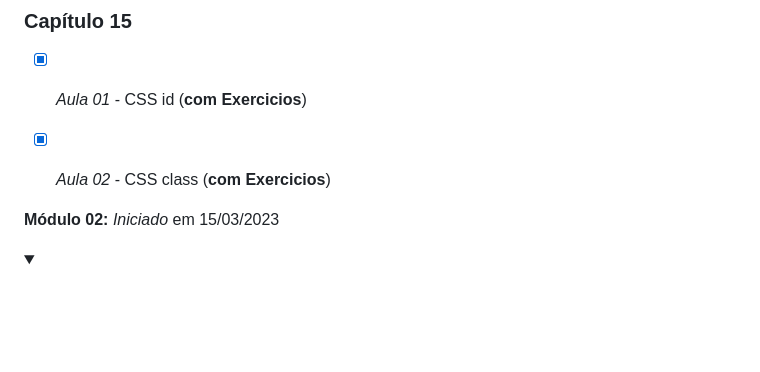
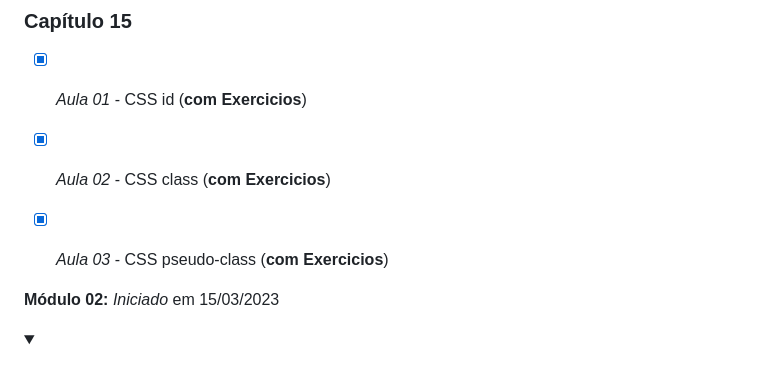
Before and after one commit to Robson-Lima-Jr/HTML5-CSS3-Estudonauta, a Markdown page: README.md, the part around the change. Rendered like a GitHub page; folded sections open; blank space fills up the shorter version.

```diff
--- a/README.md
+++ b/README.md
@@ -113,6 +113,7 @@ Curso de HTML5 E CSS 3, dividido em **5 módulos**, cada módulo com seu certifi
 
 - [x] _Aula 01_ - CSS id (**com Exercicios**)
 - [x] _Aula 02_ - CSS class (**com Exercicios**)
+- [x] _Aula 03_ - CSS pseudo-class (**com Exercicios**)
 
 
 </details>
```
